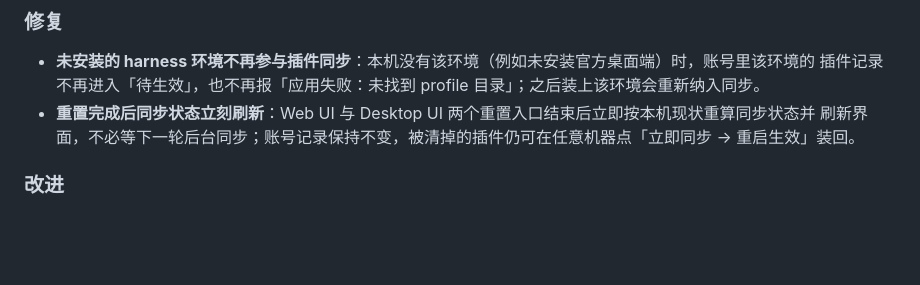
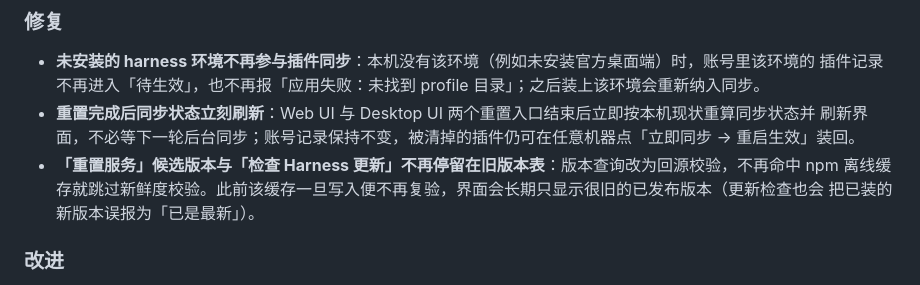
Before and after one commit to refyon/dsh-systray, a Markdown page: docs/RELEASE_NOTES.md, the part around the change. Rendered like a GitHub page; blank space fills up the shorter version.

Commit message:
docs(release): v1.3.6 补充版本查询修复说明

```diff
--- a/docs/RELEASE_NOTES.md
+++ b/docs/RELEASE_NOTES.md
@@ -21,6 +21,9 @@ Desktop UI 启动方式下新增「重置桌面端」，并修掉未安装官方
   插件记录不再进入「待生效」，也不再报「应用失败：未找到 profile 目录」；之后装上该环境会重新纳入同步。
 - **重置完成后同步状态立刻刷新**：Web UI 与 Desktop UI 两个重置入口结束后立即按本机现状重算同步状态并
   刷新界面，不必等下一轮后台同步；账号记录保持不变，被清掉的插件仍可在任意机器点「立即同步 → 重启生效」装回。
+- **「重置服务」候选版本与「检查 Harness 更新」不再停留在旧版本表**：版本查询改为回源校验，不再命中 npm
+  离线缓存就跳过新鲜度校验。此前该缓存一旦写入便不再复验，界面会长期只显示很旧的已发布版本（更新检查也会
+  把已装的新版本误报为「已是最新」）。
 
 ### 改进
 
```
